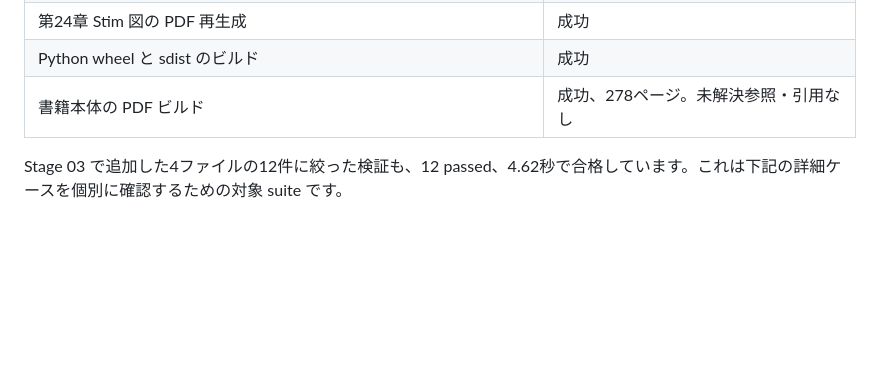
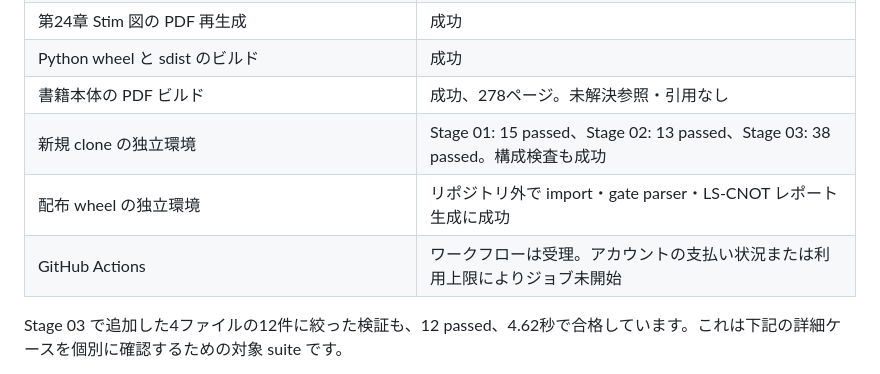
Before and after one commit to forest1040/ftqc-book, a Markdown page: docs/validation.md, the part around the change. Drawn GitHub-style; blank space fills up the shorter version.

Commit message:
Record clean clone checks and hosted CI constraint

```diff
--- a/docs/validation.md
+++ b/docs/validation.md
@@ -11,6 +11,9 @@
 | 第24章 Stim 図の PDF 再生成 | 成功 |
 | Python wheel と sdist のビルド | 成功 |
 | 書籍本体の PDF ビルド | 成功、278ページ。未解決参照・引用なし |
+| 新規 clone の独立環境 | Stage 01: 15 passed、Stage 02: 13 passed、Stage 03: 38 passed。構成検査も成功 |
+| 配布 wheel の独立環境 | リポジトリ外で import・gate parser・LS-CNOT レポート生成に成功 |
+| GitHub Actions | ワークフローは受理。アカウントの支払い状況または利用上限によりジョブ未開始 |
 
 Stage 03 で追加した4ファイルの12件に絞った検証も、12 passed、4.62秒で合格しています。これは下記の詳細ケースを個別に確認するための対象 suite です。
 
```
